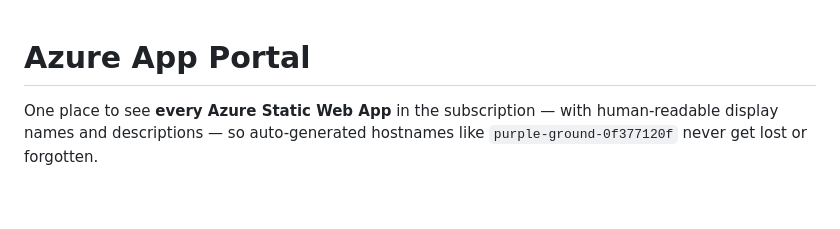
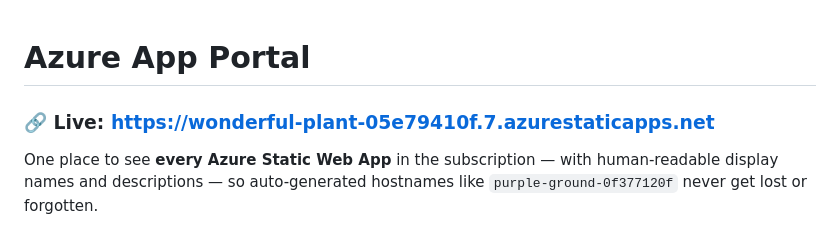
Before and after one commit to deventerpriseds-org/azure-app-portal, a Markdown page: README.md, the part around the change. Rendered like a GitHub page; blank space fills up the shorter version.

Commit message:
Add live portal link to top of README
Co-Authored-By: Claude Opus 4.8 <noreply@anthropic.com>
Claude-Session: https://claude.ai/code/session_01KiQ9QpVdMu2HsmhWFLkmgX

```diff
--- a/README.md
+++ b/README.md
@@ -1,4 +1,6 @@
 # Azure App Portal
+
+### 🔗 Live: **https://wonderful-plant-05e79410f.7.azurestaticapps.net**
 
 One place to see **every Azure Static Web App** in the subscription — with
 human-readable display names and descriptions — so auto-generated hostnames
```
